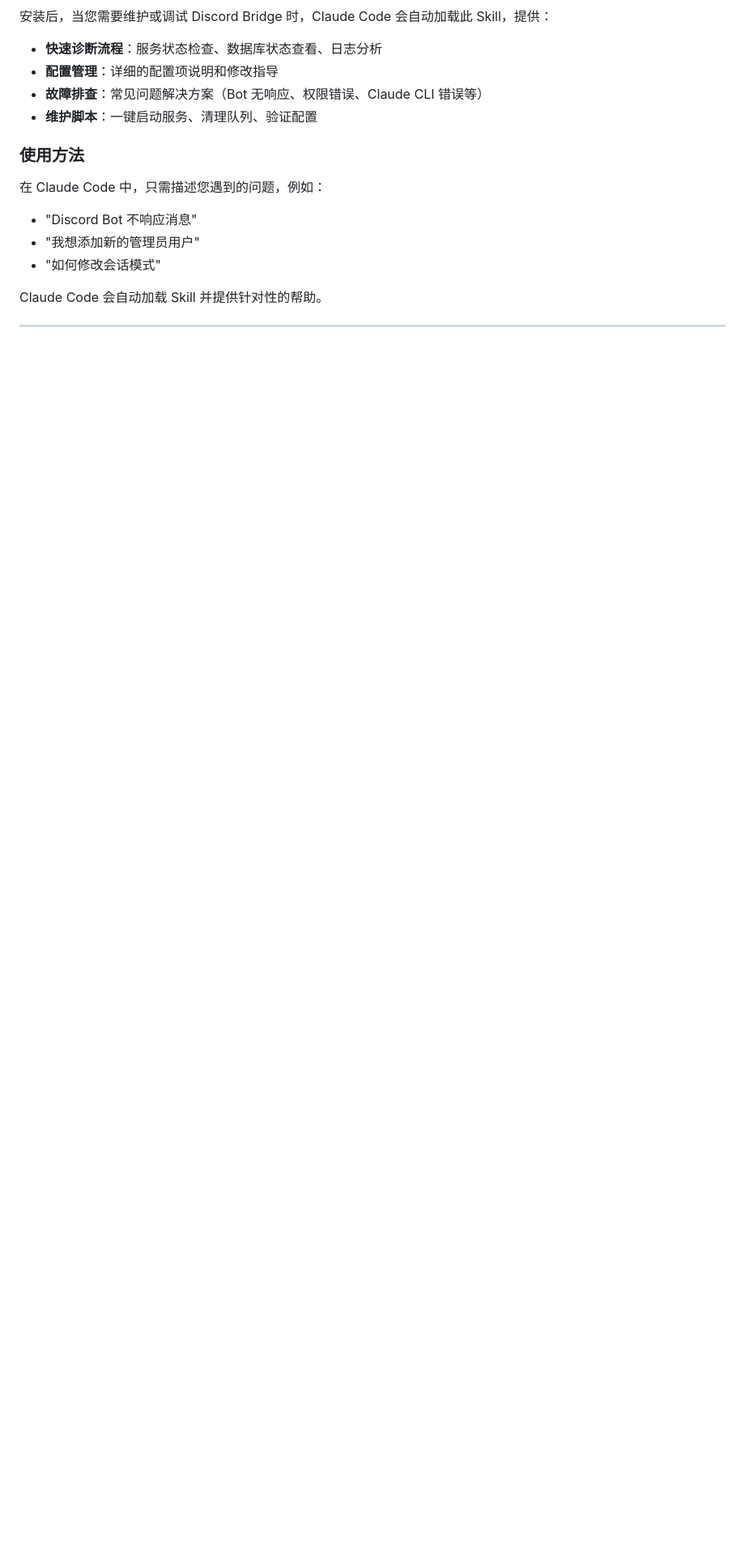
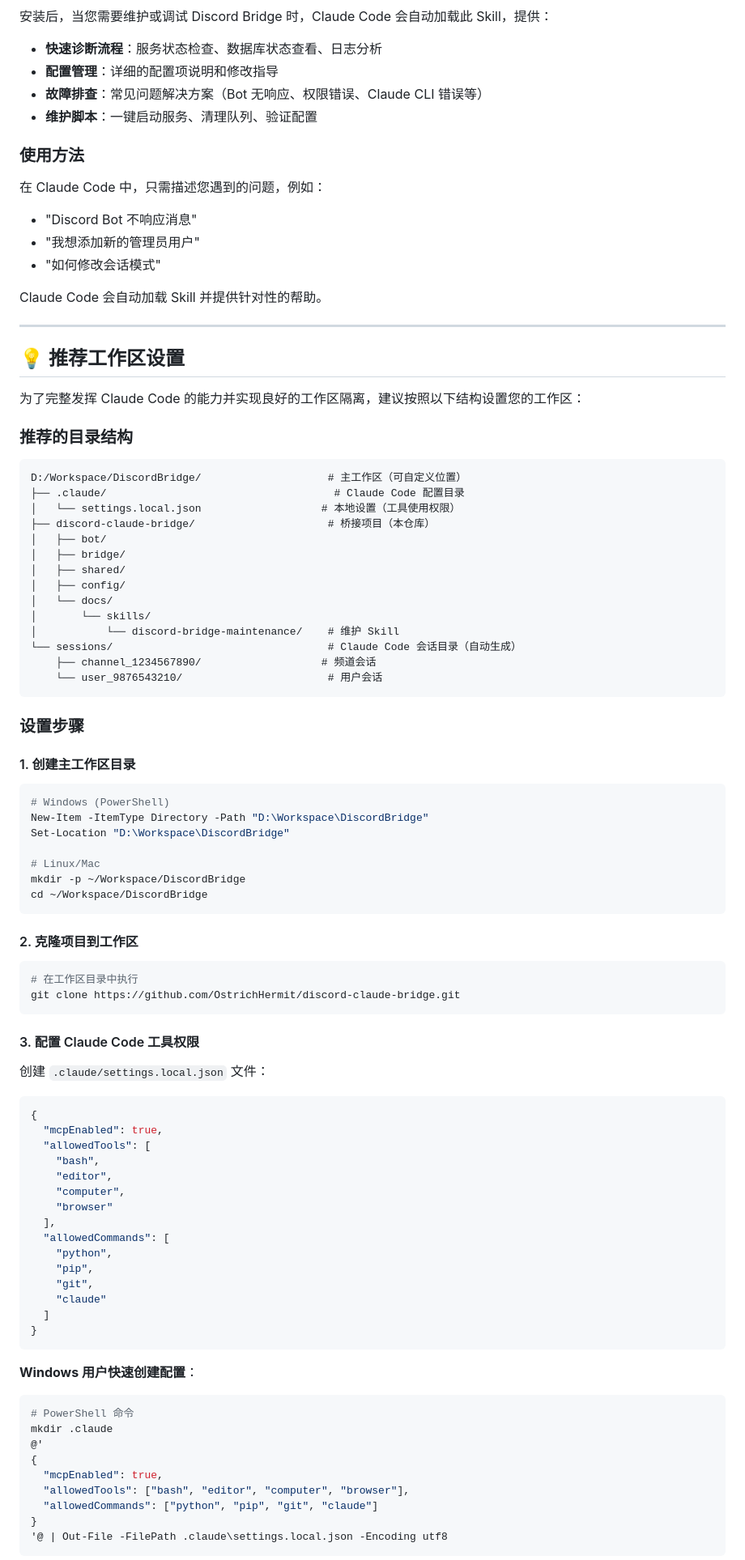
Before and after one commit to OstrichHermit/discord-claude-bridge, a Markdown page: README.md, the part around one of its changes. Shown at 81% size. Drawn GitHub-style; blank space fills up the shorter version.

````diff
--- a/README.md
+++ b/README.md
@@ -91,3 +91,83 @@ Claude Code 会自动加载 Skill 并提供针对性的帮助。
 
 ---
 
+## 💡 推荐工作区设置
+
+为了完整发挥 Claude Code 的能力并实现良好的工作区隔离，建议按照以下结构设置您的工作区：
+
+### 推荐的目录结构
+
+```
+D:/Workspace/DiscordBridge/                    # 主工作区（可自定义位置）
+├── .claude/                                    # Claude Code 配置目录
+│   └── settings.local.json                   # 本地设置（工具使用权限）
+├── discord-claude-bridge/                     # 桥接项目（本仓库）
+│   ├── bot/
+│   ├── bridge/
+│   ├── shared/
+│   ├── config/
+│   └── docs/
+│       └── skills/
+│           └── discord-bridge-maintenance/    # 维护 Skill
+└── sessions/                                  # Claude Code 会话目录（自动生成）
+    ├── channel_1234567890/                   # 频道会话
+    └── user_9876543210/                       # 用户会话
+```
+
+### 设置步骤
+
+#### 1. 创建主工作区目录
+
+```bash
+# Windows (PowerShell)
+New-Item -ItemType Directory -Path "D:\Workspace\DiscordBridge"
+Set-Location "D:\Workspace\DiscordBridge"
+
+# Linux/Mac
+mkdir -p ~/Workspace/DiscordBridge
+cd ~/Workspace/DiscordBridge
+```
+
+#### 2. 克隆项目到工作区
+
+```bash
+# 在工作区目录中执行
+git clone https://github.com/OstrichHermit/discord-claude-bridge.git
+```
+
+#### 3. 配置 Claude Code 工具权限
+
+创建 `.claude/settings.local.json` 文件：
+
+```json
+{
+  "mcpEnabled": true,
+  "allowedTools": [
+    "bash",
+    "editor",
+    "computer",
+    "browser"
+  ],
+  "allowedCommands": [
+    "python",
+    "pip",
+    "git",
+    "claude"
+  ]
+}
+```
+
+**Windows 用户快速创建配置**：
+
+```powershell
+# PowerShell 命令
+mkdir .claude
+@'
+{
+  "mcpEnabled": true,
+  "allowedTools": ["bash", "editor", "computer", "browser"],
+  "allowedCommands": ["python", "pip", "git", "claude"]
+}
+'@ | Out-File -FilePath .claude\settings.local.json -Encoding utf8
+```
+
````
Also changed, not shown: other parts of README.md (+111 -3 lines).
